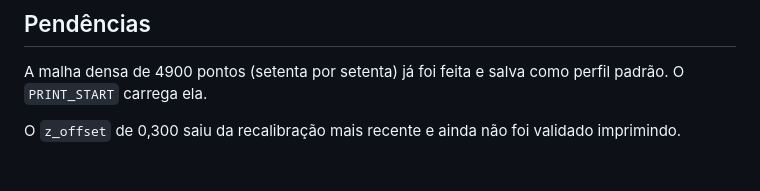
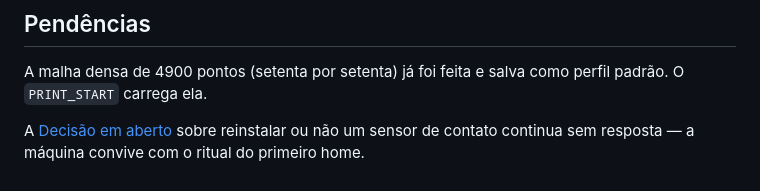
Before and after one commit to igor3dprint-bit/N4Max, a Markdown page: MAQUINA-REFERENCIA.md, the part around the change. GitHub-like rendering.

Commit message:
Corrige Pendencias, o z_offset citado ali era do driver antigo e nao existe mais

```diff
--- a/MAQUINA-REFERENCIA.md
+++ b/MAQUINA-REFERENCIA.md
@@ -338,4 +338,5 @@ printer.cfg.bak-zoff2             printer.cfg.bak-guard
 A malha densa de 4900 pontos (setenta por setenta) já foi feita e salva como perfil padrão. O
 `PRINT_START` carrega ela.
 
-O `z_offset` de 0,300 saiu da recalibração mais recente e ainda não foi validado imprimindo.
+A [Decisão em aberto](#decisão-em-aberto) sobre reinstalar ou não um sensor de contato continua sem
+resposta — a máquina convive com o ritual do primeiro home.
```
